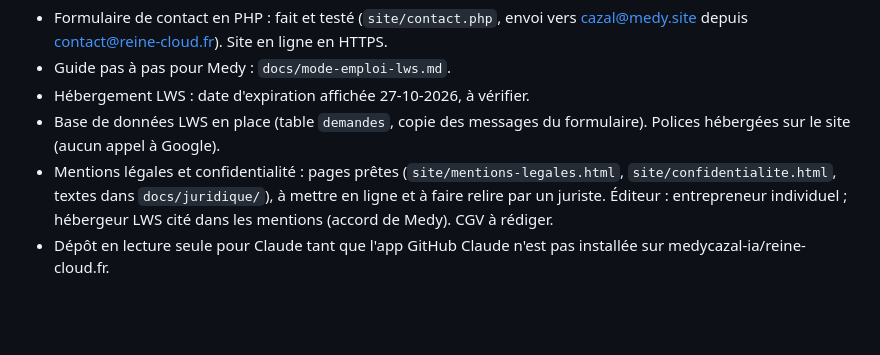
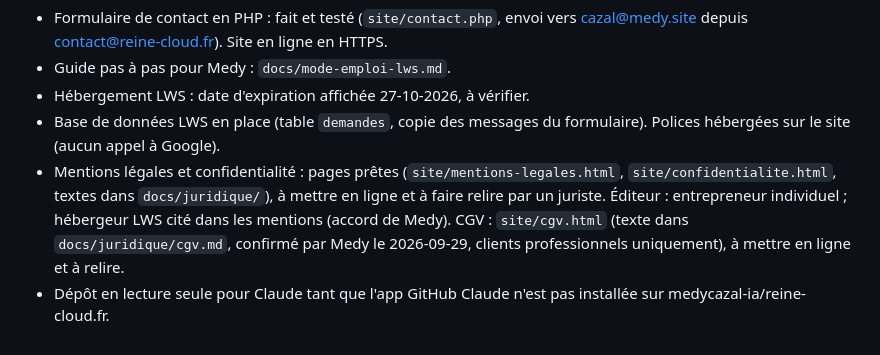
Before and after one commit to medycazal-ia/reine-cloud.fr, a Markdown page: CLAUDE.md, the part around the change. GitHub-like rendering; blank space fills up the shorter version.

```diff
--- a/CLAUDE.md
+++ b/CLAUDE.md
@@ -52,6 +52,7 @@ encore à préciser.
 - Mentions légales et confidentialité : pages prêtes (`site/mentions-legales.html`,
   `site/confidentialite.html`, textes dans `docs/juridique/`), à mettre en ligne
   et à faire relire par un juriste. Éditeur : entrepreneur individuel ; hébergeur
-  LWS cité dans les mentions (accord de Medy). CGV à rédiger.
+  LWS cité dans les mentions (accord de Medy). CGV : `site/cgv.html` (texte dans `docs/juridique/cgv.md`, confirmé par Medy le
+  2026-09-29, clients professionnels uniquement), à mettre en ligne et à relire.
 - Dépôt en lecture seule pour Claude tant que l'app GitHub Claude n'est pas
   installée sur medycazal-ia/reine-cloud.fr.
```
Also changed, not shown: docs/mode-emploi-lws.md (+6 -0 lines).
